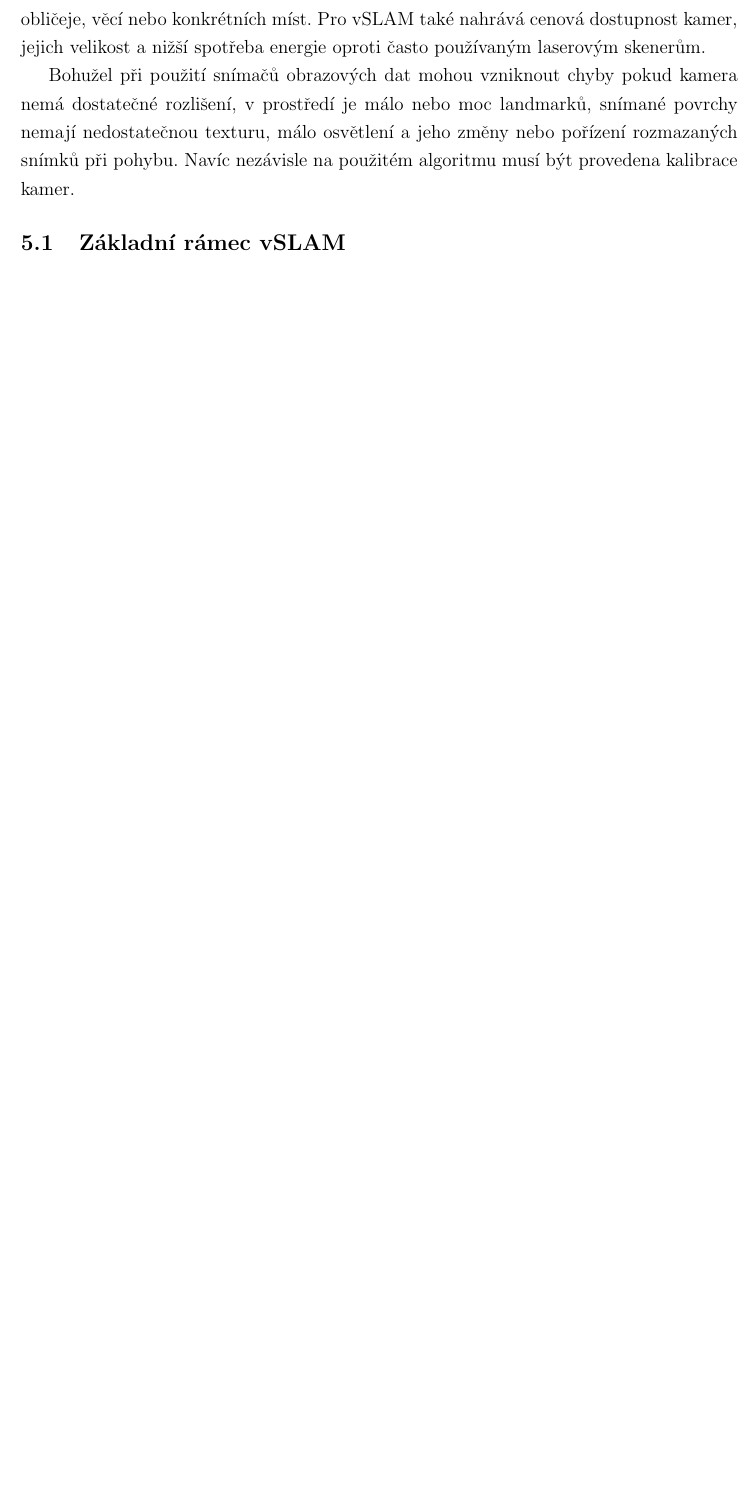
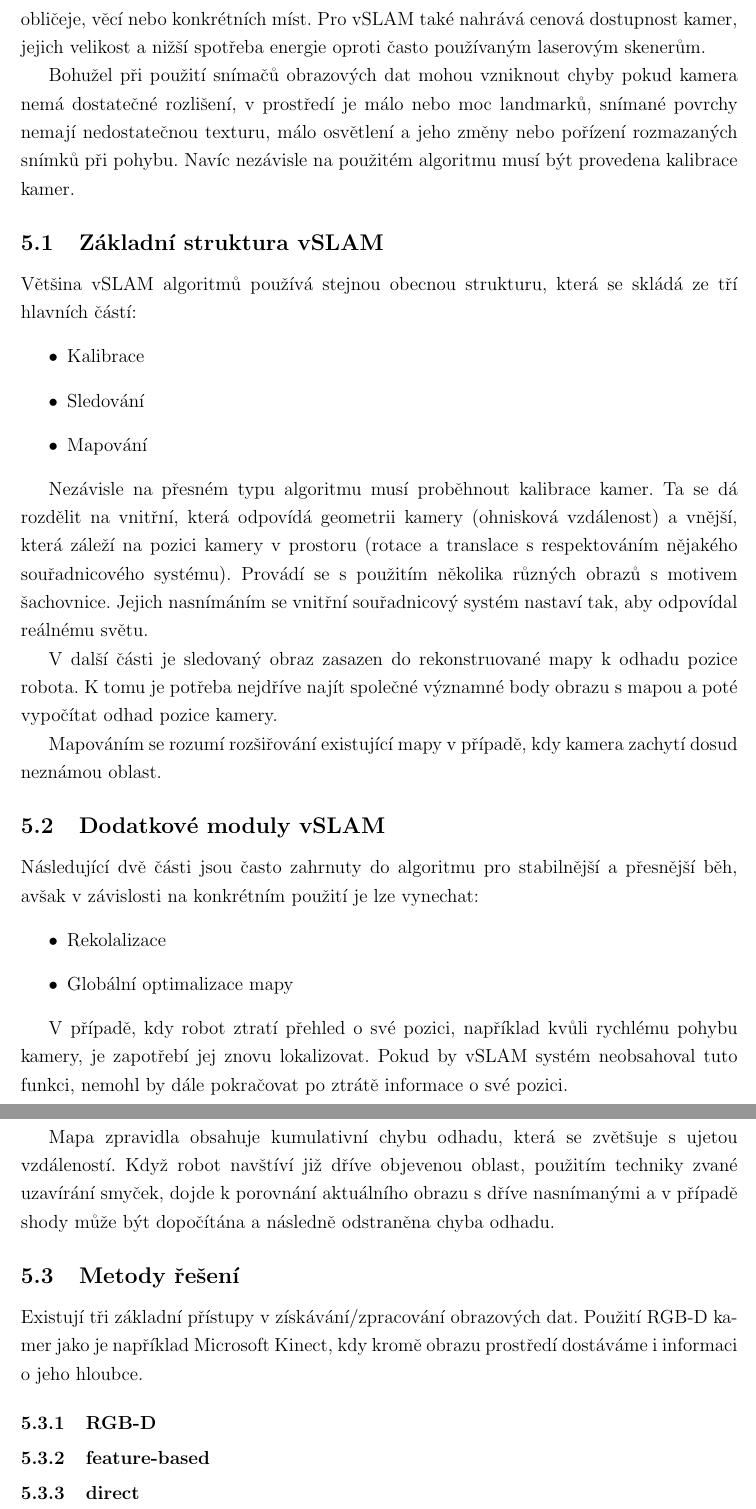
Before and after one commit to kratochviljakub/PRJ4, a LaTeX document (Rešerše/reserse.tex): part of page 10 of 10 before the commit and two parts of pages 10 and 11 of 11 after it, the two joined at a grey line, cut so that both start at the same text, the shorter picture padded with empty space. Compiled offline with pdfLaTeX.

Commit message:
Struktura vSLAM

```diff
--- a/Rešerše/reserse.tex
+++ b/Rešerše/reserse.tex
@@ -206,7 +206,47 @@ Na druhou stranu sebou přináší dodatečné informace o vzhledu, barvě, jasu
 
 Bohužel při použití snímačů obrazových dat mohou vzniknout chyby pokud kamera nemá dostatečné rozlišení, v prostředí je málo nebo moc landmarků, snímané povrchy nemají nedostatečnou texturu, málo osvětlení a jeho změny nebo pořízení rozmazaných snímků při pohybu. Navíc nezávisle na použitém algoritmu musí být provedena kalibrace kamer.
 
-\subsection{Základní rámec vSLAM}
+\subsection{Základní struktura vSLAM}
+Většina vSLAM algoritmů používá stejnou obecnou strukturu, která se skládá ze tří hlavních částí:
+\begin{itemize}
+\item Kalibrace
+\item Sledování
+\item Mapování
+\end{itemize}
+
+Nezávisle na přesném typu algoritmu musí proběhnout kalibrace kamer. Ta se dá rozdělit na vnitřní, která odpovídá geometrii kamery (ohnisková vzdálenost) a vnější, která záleží na pozici kamery v prostoru (rotace a translace s respektováním nějakého souřadnicového systému). Provádí se s použitím několika různých obrazů s motivem šachovnice. Jejich nasnímáním se vnitřní souřadnicový systém nastaví tak, aby odpovídal reálnému světu.
+
+V další části je sledovaný obraz zasazen do rekonstruované mapy k odhadu pozice robota. K tomu je potřeba nejdříve najít společné významné body obrazu s mapou a poté vypočítat odhad pozice kamery.
+
+Mapováním se rozumí rozšiřování existující mapy v případě, kdy kamera zachytí dosud neznámou oblast.
+
+\subsection{Dodatkové moduly vSLAM}
+Následující dvě části jsou často zahrnuty do algoritmu pro stabilnější a přesnější běh, avšak v závislosti na konkrétním použití je lze vynechat:
+\begin{itemize}
+\item Rekolalizace
+\item Globální optimalizace mapy
+\end{itemize}
+
+V případě, kdy robot ztratí přehled o své pozici, například kvůli rychlému pohybu kamery, je zapotřebí jej znovu lokalizovat. Pokud by vSLAM systém neobsahoval tuto funkci, nemohl by dále pokračovat po ztrátě informace o své pozici.
+
+Mapa zpravidla obsahuje kumulativní chybu odhadu, která se zvětšuje s ujetou \linebreak vzdáleností. Když robot navštíví již dříve objevenou oblast, použitím techniky zvané uzavírání smyček, dojde k porovnání aktuálního obrazu s dříve nasnímanými a v případě shody může být dopočítána a následně odstraněna chyba odhadu.
+
+\subsection{Metody řešení}
+Existují tři základní přístupy v získávání/zpracování obrazových dat. Použití RGB-D kamer jako je například Microsoft Kinect, kdy kromě obrazu prostředí dostáváme i informaci o jeho hloubce.
+
+
+
+\subsubsection{RGB-D}
+
+\subsubsection{feature-based}
+
+\subsubsection{direct}
+
+
+
+
+
+
 
 
 
```
Also changed, not shown: Rešerše/reserse.pdf, 3 other files.
